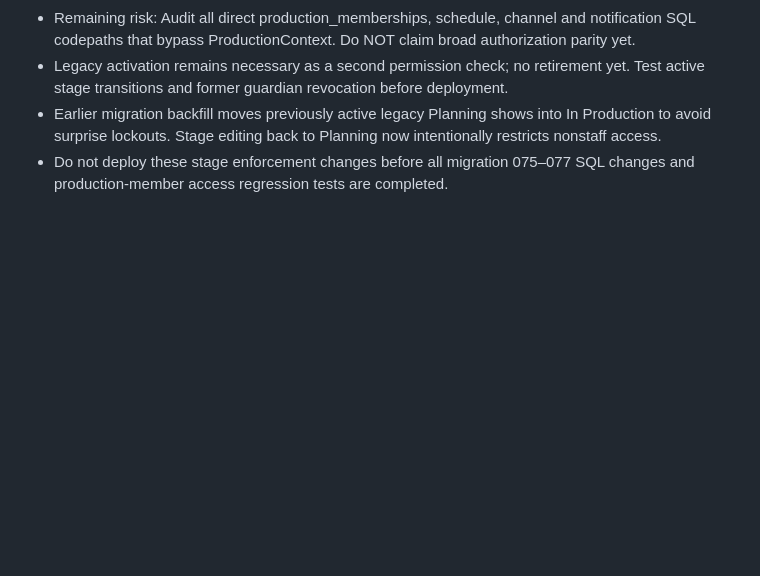
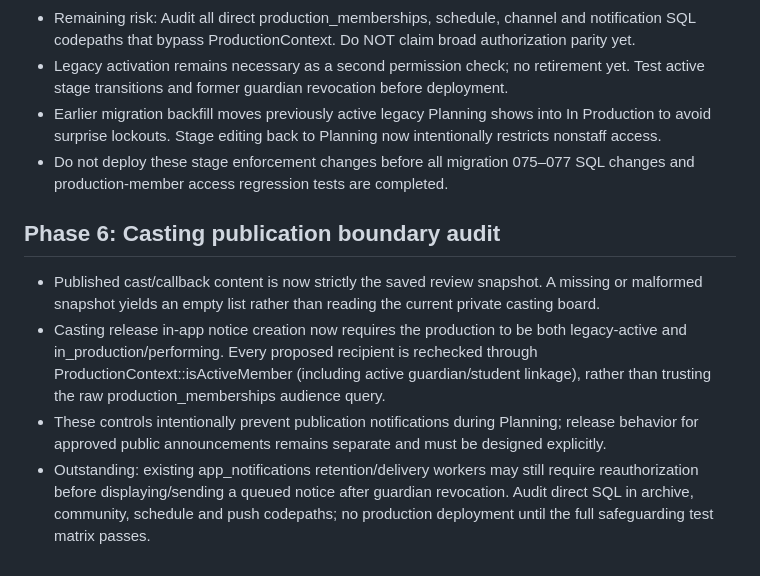
Before and after one commit to arwentz01/CTSMD, a Markdown page: docs/PRODUCTION_LIFECYCLE_V2.md, the part around the change. Drawn GitHub-style; blank space fills up the shorter version.

Commit message:
Track casting notification safety fixes and remaining delivery revocation gap

```diff
--- a/docs/PRODUCTION_LIFECYCLE_V2.md
+++ b/docs/PRODUCTION_LIFECYCLE_V2.md
@@ -61,3 +61,9 @@
 - Legacy activation remains necessary as a second permission check; no retirement yet. Test active stage transitions and former guardian revocation before deployment.
 - Earlier migration backfill moves previously active legacy Planning shows into In Production to avoid surprise lockouts. Stage editing back to Planning now intentionally restricts nonstaff access.
 - Do not deploy these stage enforcement changes before all migration 075–077 SQL changes and production-member access regression tests are completed.
+
+## Phase 6: Casting publication boundary audit
+- Published cast/callback content is now strictly the saved review snapshot. A missing or malformed snapshot yields an empty list rather than reading the current private casting board.
+- Casting release in-app notice creation now requires the production to be both legacy-active and in_production/performing. Every proposed recipient is rechecked through ProductionContext::isActiveMember (including active guardian/student linkage), rather than trusting the raw production_memberships audience query.
+- These controls intentionally prevent publication notifications during Planning; release behavior for approved public announcements remains separate and must be designed explicitly.
+- Outstanding: existing app_notifications retention/delivery workers may still require reauthorization before displaying/sending a queued notice after guardian revocation. Audit direct SQL in archive, community, schedule and push codepaths; no production deployment until the full safeguarding test matrix passes.
```
